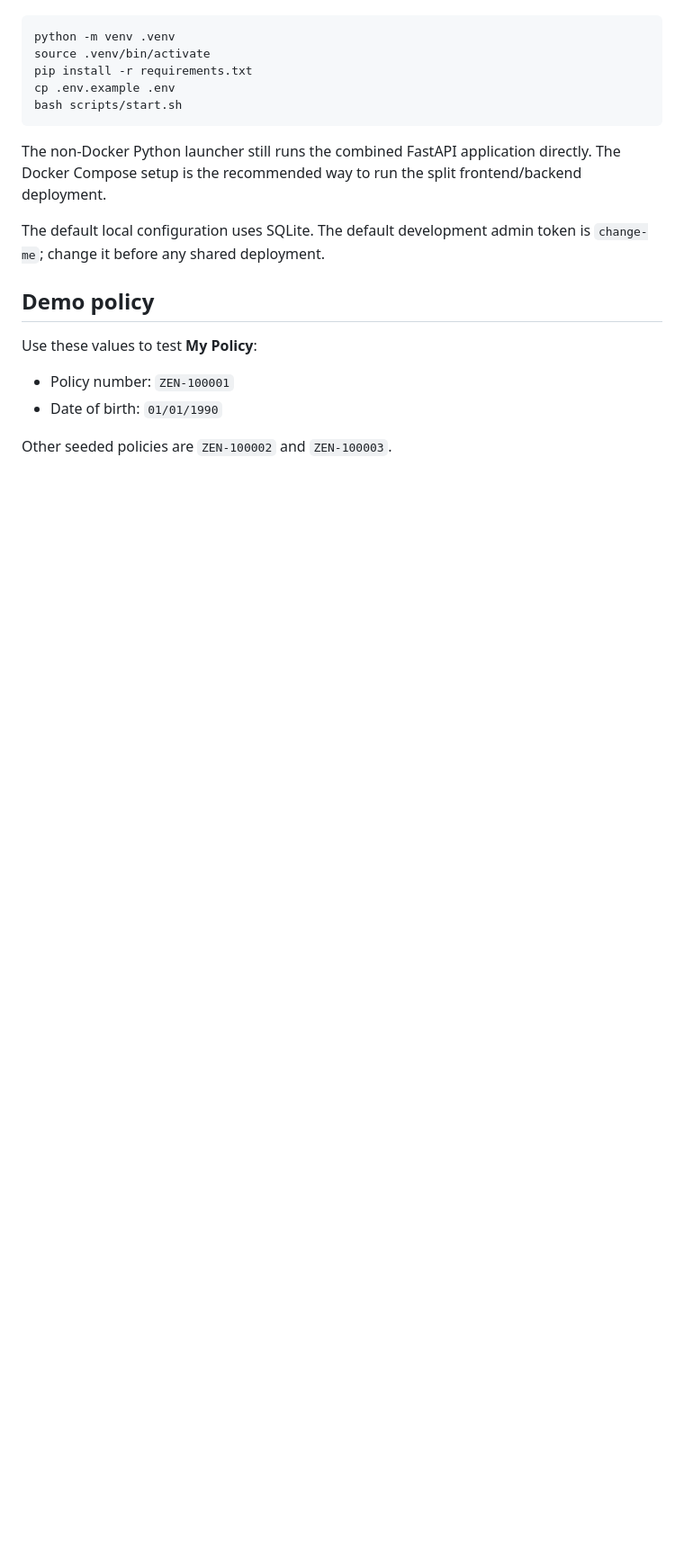
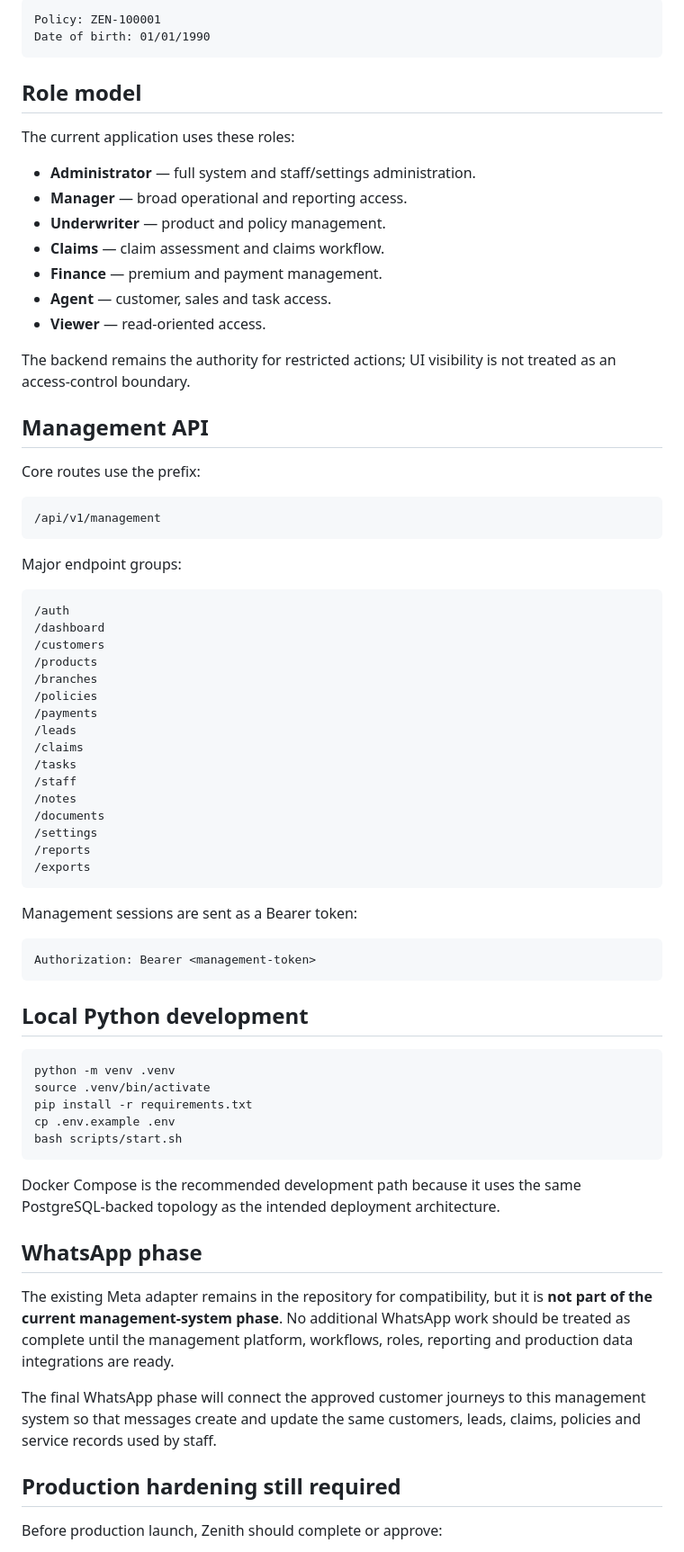
Before and after one commit to Lelefe-dc/zenith-digital-insurance, a Markdown page: README.md, the part around one of its changes. Shown at 90% size. Rendered like a GitHub page; blank space fills up the shorter version.

````diff
--- a/README.md
+++ b/README.md
@@ -87,3 +136,58 @@ For development without Docker:
+```text
+Policy: ZEN-100001
+Date of birth: 01/01/1990
+```
+
+## Role model
+
+The current application uses these roles:
+
+- **Administrator** — full system and staff/settings administration.
+- **Manager** — broad operational and reporting access.
+- **Underwriter** — product and policy management.
+- **Claims** — claim assessment and claims workflow.
+- **Finance** — premium and payment management.
+- **Agent** — customer, sales and task access.
+- **Viewer** — read-oriented access.
+
+The backend remains the authority for restricted actions; UI visibility is not treated as an access-control boundary.
+
+## Management API
+
+Core routes use the prefix:
+
+```text
+/api/v1/management
+```
+
+Major endpoint groups:
+
+```text
+/auth
+/dashboard
+/customers
+/products
+/branches
+/policies
+/payments
+/leads
+/claims
+/tasks
+/staff
+/notes
+/documents
+/settings
+/reports
+/exports
+```
+
+Management sessions are sent as a Bearer token:
+
+```http
+Authorization: Bearer <management-token>
+```
+
+## Local Python development
 
 ```bash
 python -m venv .venv
@@ -93,16 +197,15 @@ cp .env.example .env
 bash scripts/start.sh
 ```
 
-The non-Docker Python launcher still runs the combined FastAPI application directly. The Docker Compose setup is the recommended way to run the split frontend/backend deployment.
+Docker Compose is the recommended development path because it uses the same PostgreSQL-backed topology as the intended deployment architecture.
 
-The default local configuration uses SQLite. The default development admin token is `change-me`; change it before any shared deployment.
+## WhatsApp phase
 
-## Demo policy
+The existing Meta adapter remains in the repository for compatibility, but it is **not part of the current management-system phase**. No additional WhatsApp work should be treated as complete until the management platform, workflows, roles, reporting and production data integrations are ready.
 
-Use these values to test **My Policy**:
+The final WhatsApp phase will connect the approved customer journeys to this management system so that messages create and update the same customers, leads, claims, policies and service records used by staff.
 
-- Policy number: `ZEN-100001`
-- Date of birth: `01/01/1990`
+## Production hardening still required
 
-Other seeded policies are `ZEN-100002` and `ZEN-100003`.
+Before production launch, Zenith should complete or approve:
 
````
Also changed, not shown: other parts of README.md (+126 -116 lines).
